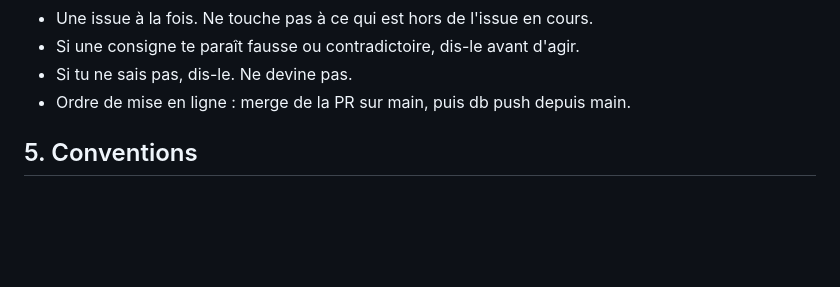
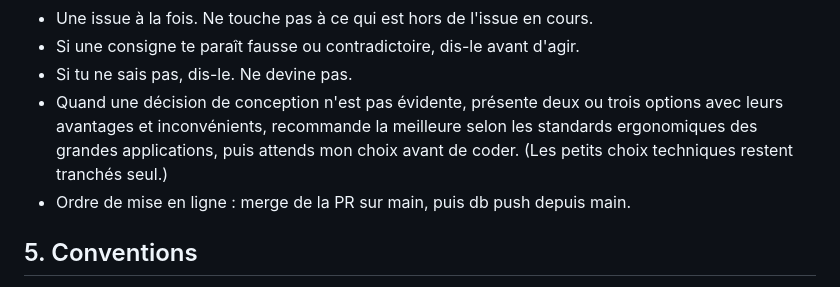
Before and after one commit to MSKETUDIANT/salon-rdv, a Markdown page: CLAUDE.md, the part around the change. Drawn GitHub-style; blank space fills up the shorter version.

Commit message:
docs: CLAUDE.md, décision de conception non évidente : options, recommandation, puis choix de Sparta avant de coder
Co-Authored-By: Claude Opus 5.5 <noreply@anthropic.com>

```diff
--- a/CLAUDE.md
+++ b/CLAUDE.md
@@ -53,6 +53,10 @@ Règle métier critique : zéro double réservation, garantie par la base
 - Une issue à la fois. Ne touche pas à ce qui est hors de l'issue en cours.
 - Si une consigne te paraît fausse ou contradictoire, dis-le avant d'agir.
 - Si tu ne sais pas, dis-le. Ne devine pas.
+- Quand une décision de conception n'est pas évidente, présente deux ou trois
+  options avec leurs avantages et inconvénients, recommande la meilleure selon
+  les standards ergonomiques des grandes applications, puis attends mon choix
+  avant de coder. (Les petits choix techniques restent tranchés seul.)
 - Ordre de mise en ligne : merge de la PR sur main, puis db push depuis main.
 
 ## 5. Conventions
```
